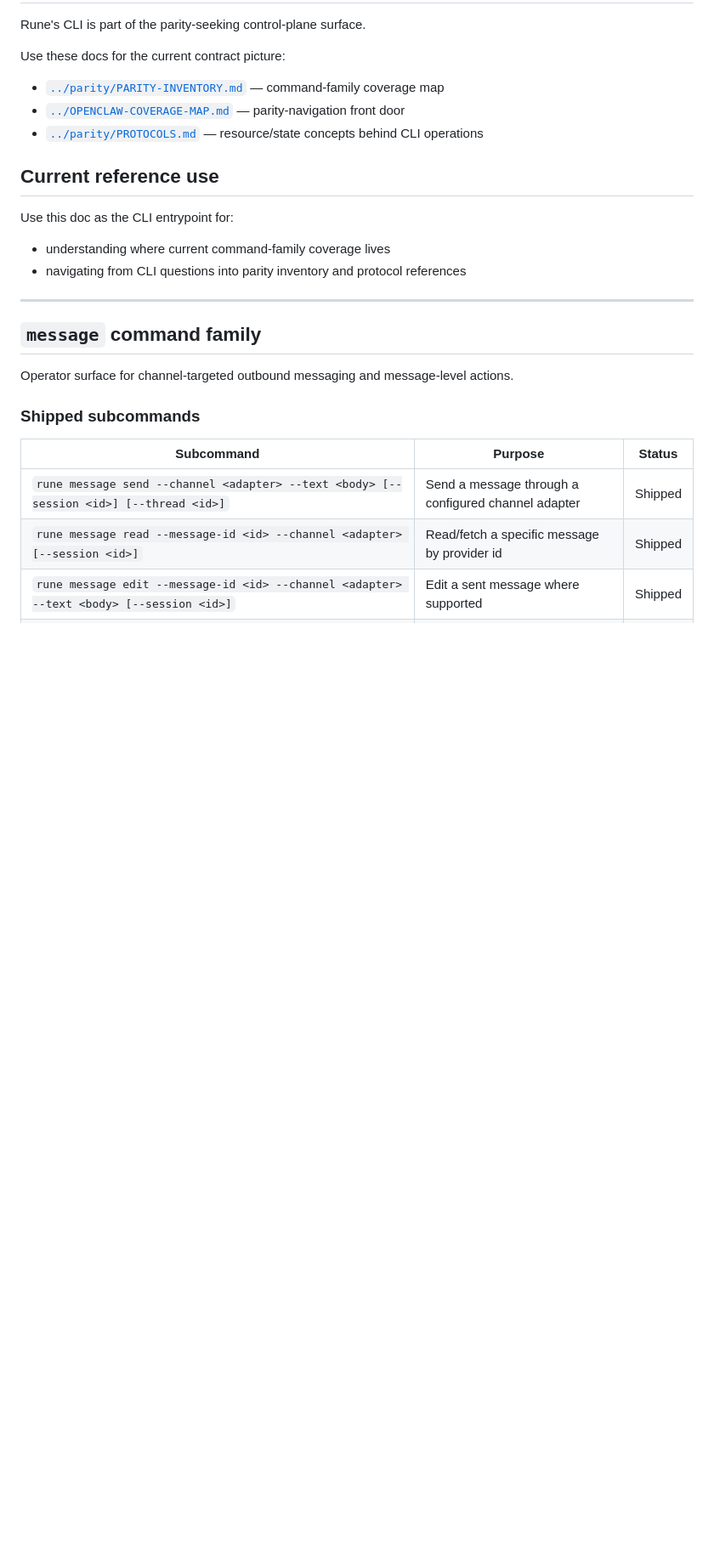
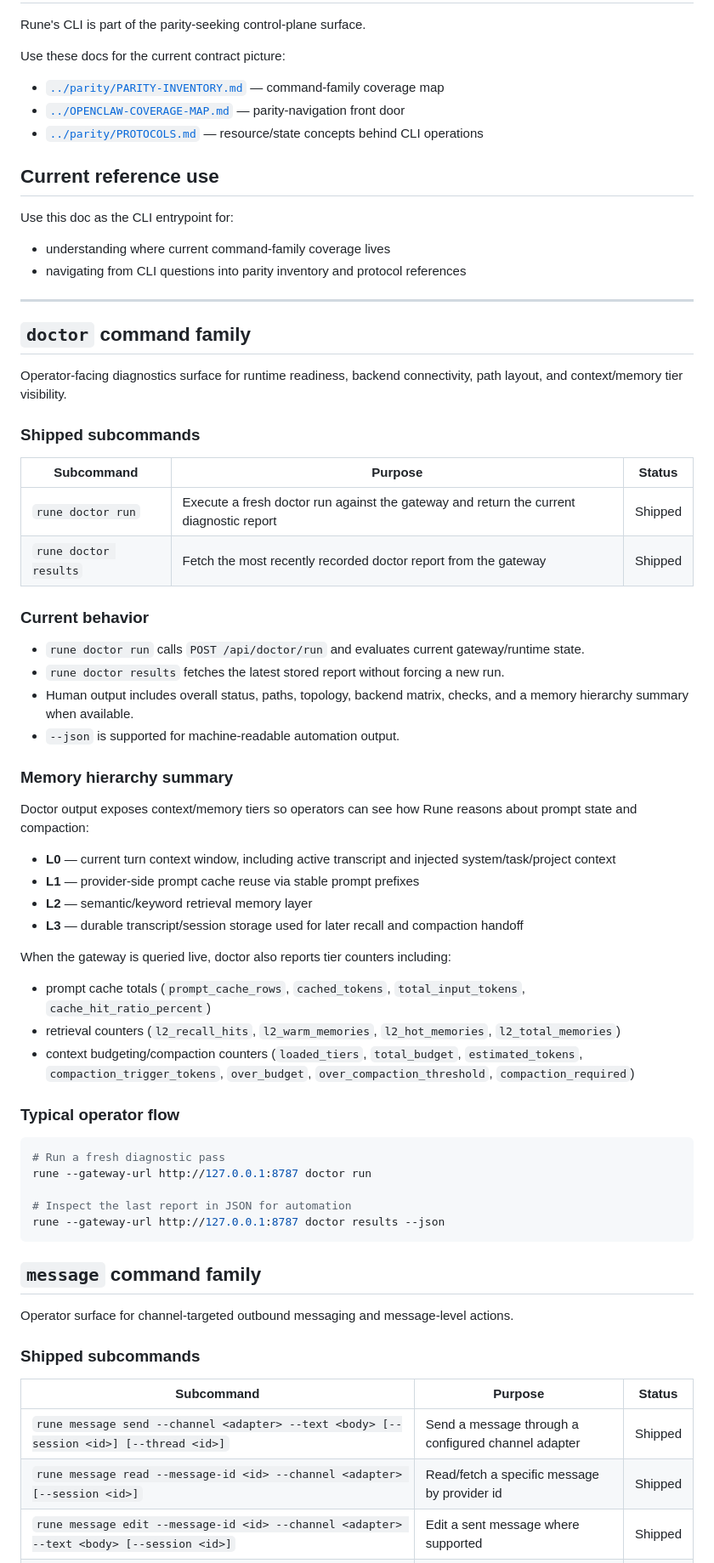
Before and after one commit to ghostrider0470/rune, a Markdown page: docs/reference/CLI.md, the part around the change. Shown at 85% size. Rendered like a GitHub page; blank space fills up the shorter version.

Commit message:
docs(doctor): document CLI and API surfaces (#426)

````diff
--- a/docs/reference/CLI.md
+++ b/docs/reference/CLI.md
@@ -18,6 +18,49 @@ Use this doc as the CLI entrypoint for:
 - navigating from CLI questions into parity inventory and protocol references
 
 ---
+
+## `doctor` command family
+
+Operator-facing diagnostics surface for runtime readiness, backend connectivity, path layout, and context/memory tier visibility.
+
+### Shipped subcommands
+
+| Subcommand | Purpose | Status |
+|---|---|---|
+| `rune doctor run` | Execute a fresh doctor run against the gateway and return the current diagnostic report | Shipped |
+| `rune doctor results` | Fetch the most recently recorded doctor report from the gateway | Shipped |
+
+### Current behavior
+
+- `rune doctor run` calls `POST /api/doctor/run` and evaluates current gateway/runtime state.
+- `rune doctor results` fetches the latest stored report without forcing a new run.
+- Human output includes overall status, paths, topology, backend matrix, checks, and a memory hierarchy summary when available.
+- `--json` is supported for machine-readable automation output.
+
+### Memory hierarchy summary
+
+Doctor output exposes context/memory tiers so operators can see how Rune reasons about prompt state and compaction:
+
+- **L0** — current turn context window, including active transcript and injected system/task/project context
+- **L1** — provider-side prompt cache reuse via stable prompt prefixes
+- **L2** — semantic/keyword retrieval memory layer
+- **L3** — durable transcript/session storage used for later recall and compaction handoff
+
+When the gateway is queried live, doctor also reports tier counters including:
+- prompt cache totals (`prompt_cache_rows`, `cached_tokens`, `total_input_tokens`, `cache_hit_ratio_percent`)
+- retrieval counters (`l2_recall_hits`, `l2_warm_memories`, `l2_hot_memories`, `l2_total_memories`)
+- context budgeting/compaction counters (`loaded_tiers`, `total_budget`, `estimated_tokens`, `compaction_trigger_tokens`, `over_budget`, `over_compaction_threshold`, `compaction_required`)
+
+### Typical operator flow
+
+```bash
+# Run a fresh diagnostic pass
+rune --gateway-url http://127.0.0.1:8787 doctor run
+
+# Inspect the last report in JSON for automation
+rune --gateway-url http://127.0.0.1:8787 doctor results --json
+```
+
 
 ## `message` command family
 
````
